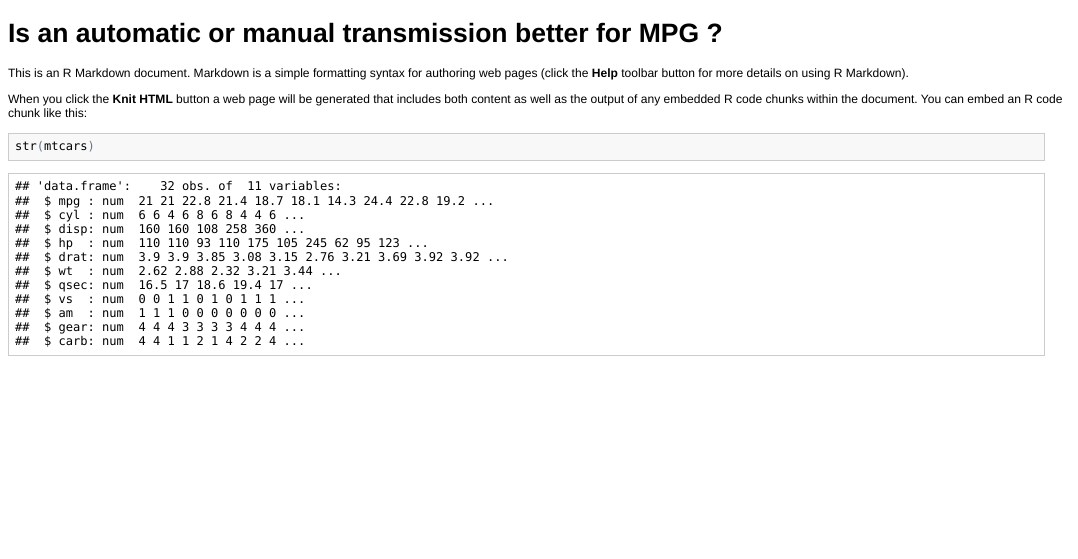
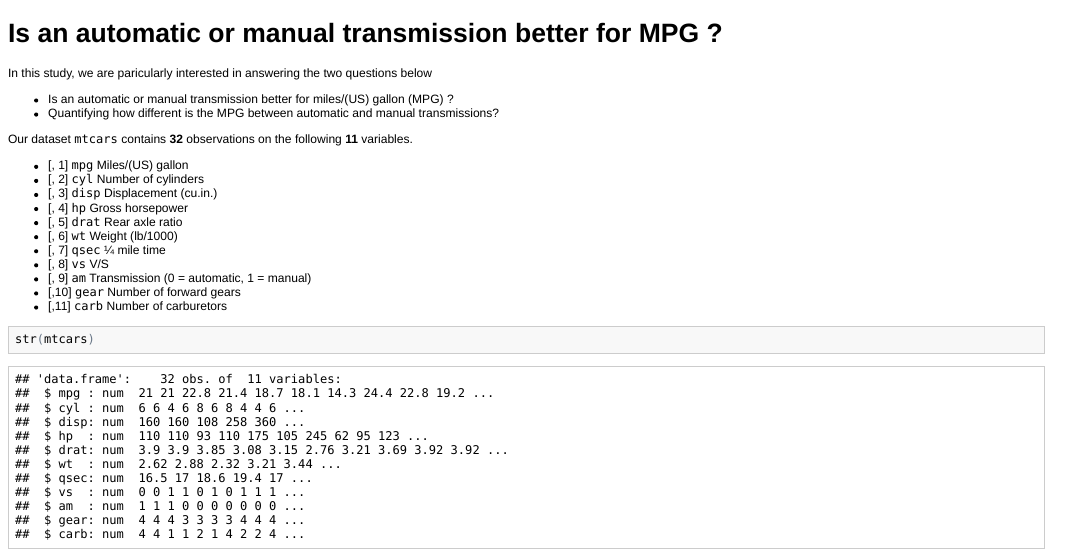
Before and after one commit to aliciawyy/RegModel, an R Markdown document (index.Rmd): the page in a window 1100 px wide, from its top. The pictures show the output file index.html that the author committed with the source, opened offline.

Commit message:
Homework starts.

````diff
--- a/index.Rmd
+++ b/index.Rmd
@@ -1,10 +1,26 @@
 Is an automatic or manual transmission better for MPG ?
 ========================================================
 
-This is an R Markdown document. Markdown is a simple formatting syntax for authoring web pages (click the **Help** toolbar button for more details on using R Markdown).
+In this study, we are paricularly interested in answering the two questions below
 
-When you click the **Knit HTML** button a web page will be generated that includes both content as well as the output of any embedded R code chunks within the document. You can embed an R code chunk like this:
+* Is an automatic or manual transmission better for miles/(US) gallon (MPG) ?
+* Quantifying how different is the MPG between automatic and manual transmissions?
+
+Our dataset `mtcars` contains **`r nrow(mtcars)`** observations on  the following **`r ncol(mtcars)`** variables.
+* [, 1]  `mpg`	 Miles/(US) gallon
+* [, 2]	 `cyl`	 Number of cylinders
+* [, 3]	 `disp`	 Displacement (cu.in.)
+* [, 4]	 `hp`	 Gross horsepower
+* [, 5]	 `drat`	 Rear axle ratio
+* [, 6]	 `wt`	 Weight (lb/1000)
+* [, 7]	 `qsec`	 1/4 mile time
+* [, 8]	 `vs`	 V/S
+* [, 9]	 `am`	 Transmission (0 = automatic, 1 = manual)
+* [,10]	 `gear`	 Number of forward gears
+* [,11]	 `carb`	 Number of carburetors
 
 ```{r}
 str(mtcars)
 ```
+Let's first do a multivarible regression as following
+```{r}
````
Also changed, not shown: index.html, index.md, index.Rmd (3 more changed lines), 1 other file.
